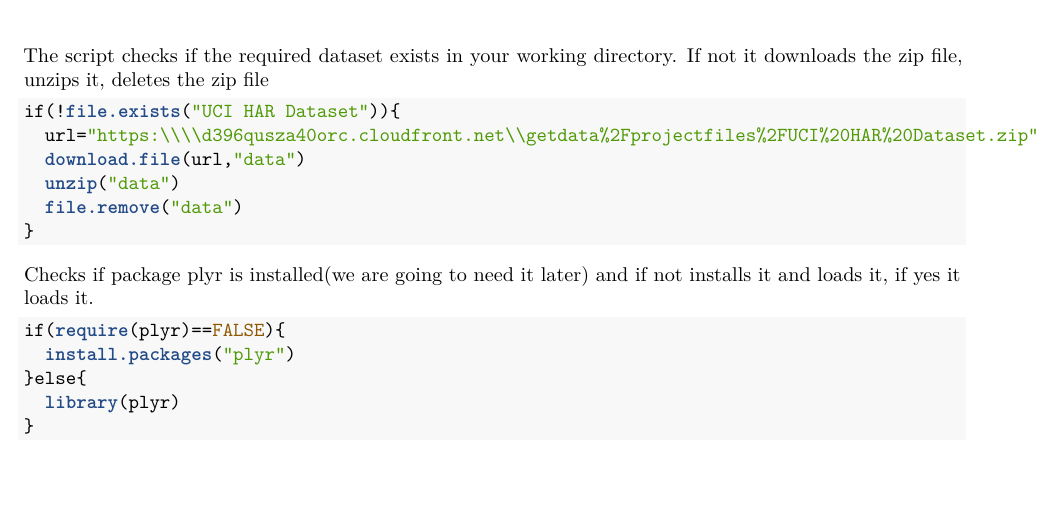
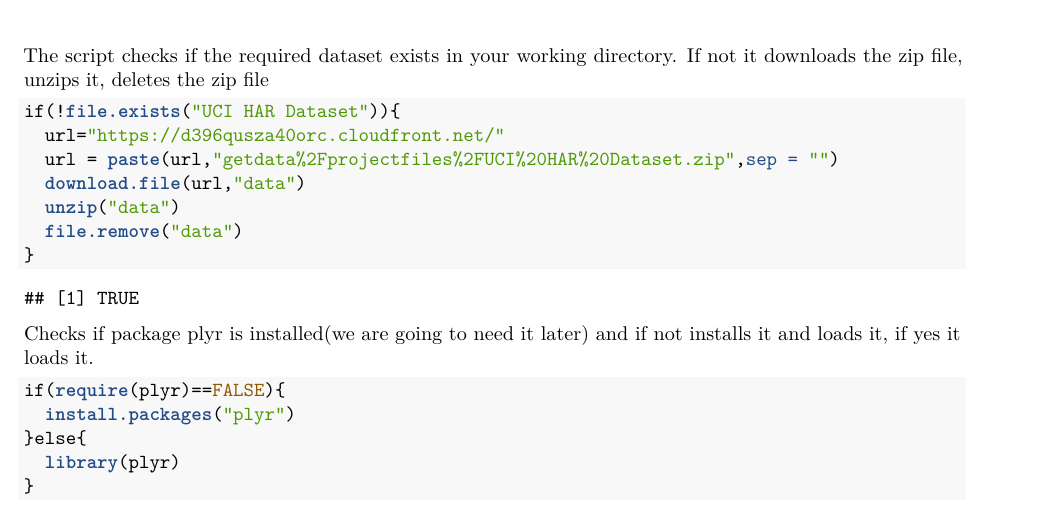
Before and after one commit to Costaspap/Getting-and-Cleaning-Data, an R Markdown document (run_analysis.Rmd): part of page 1 of 16 before the commit and part of page 1 of 2 after it, cut so that both start at the same text, the shorter picture padded with empty space. The pictures show the output file run_analysis.pdf that the author committed with the source.

Commit message:
Add files via upload

````diff
--- a/run_analysis.Rmd
+++ b/run_analysis.Rmd
@@ -11,7 +11,8 @@ If not it downloads the zip file, unzips it, deletes the zip file
 
 ```{r}
 if(!file.exists("UCI HAR Dataset")){
-  url="https:\\\\d396qusza40orc.cloudfront.net\\getdata%2Fprojectfiles%2FUCI%20HAR%20Dataset.zip"
+  url="https://d396qusza40orc.cloudfront.net/"
+  url = paste(url,"getdata%2Fprojectfiles%2FUCI%20HAR%20Dataset.zip",sep = "")
   download.file(url,"data")
   unzip("data")
   file.remove("data")
````
Also changed, not shown: run_analysis.pdf.
